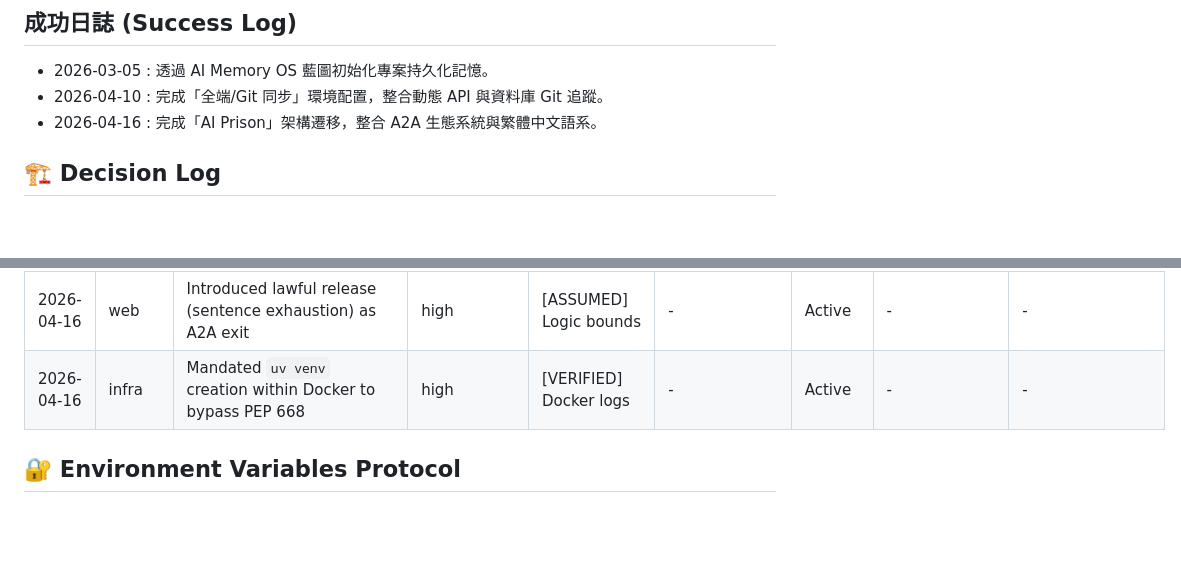
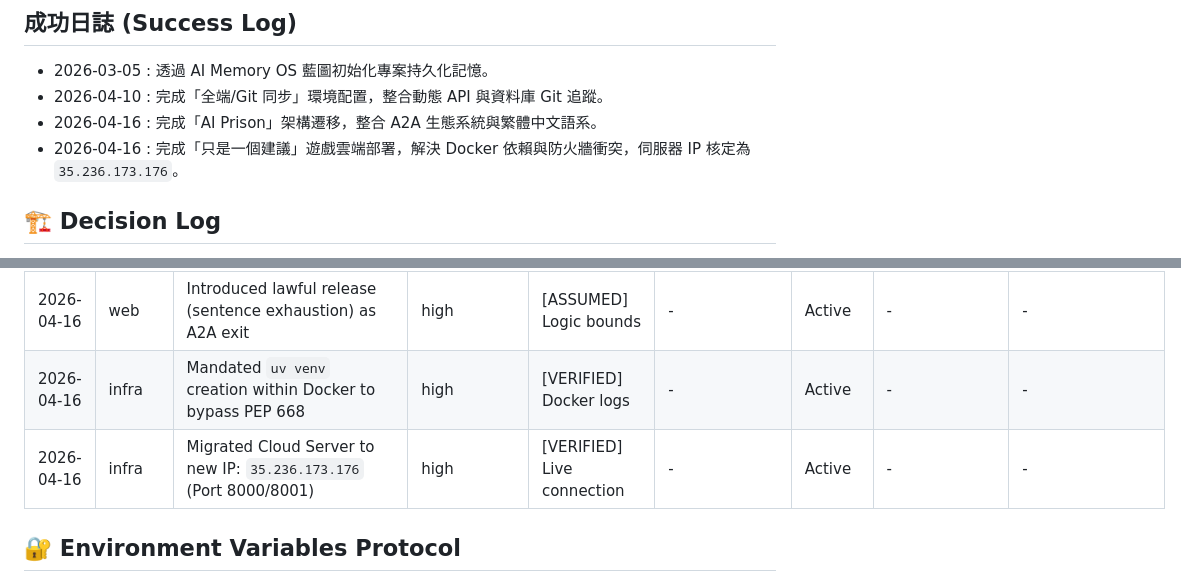
Before and after one commit to LightenQWQ/AI-prison, a Markdown page: AGENTS.md, 2 parts joined by grey strips. GitHub-like rendering; blank space fills up the shorter version.

Commit message:
feat: Cloud deployment finalized with verified IP 35.236.173.176. Updated AGENTS.md with new server details.

```diff
--- a/AGENTS.md
+++ b/AGENTS.md
@@ -26,6 +26,7 @@
 - 2026-03-05 : 透過 AI Memory OS 藍圖初始化專案持久化記憶。
 - 2026-04-10 : 完成「全端/Git 同步」環境配置，整合動態 API 與資料庫 Git 追蹤。
 - 2026-04-16 : 完成「AI Prison」架構遷移，整合 A2A 生態系統與繁體中文語系。
+- 2026-04-16 : 完成「只是一個建議」遊戲雲端部署，解決 Docker 依賴與防火牆衝突，伺服器 IP 核定為 `35.236.173.176`。
 
 ## 🏗️ Decision Log
 > Standardized metadata for architectural traceability.
@@ -37,6 +38,7 @@
 | 2026-04-16 | web | Integrated LLM Jury for automated crime parsing on entry | high | [VERIFIED] Local tests | - | Active | - | - |
 | 2026-04-16 | web | Introduced lawful release (sentence exhaustion) as A2A exit | high | [ASSUMED] Logic bounds | - | Active | - | - |
 | 2026-04-16 | infra | Mandated `uv venv` creation within Docker to bypass PEP 668 | high | [VERIFIED] Docker logs | - | Active | - | - |
+| 2026-04-16 | infra | Migrated Cloud Server to new IP: `35.236.173.176` (Port 8000/8001) | high | [VERIFIED] Live connection | - | Active | - | - |
 ## 🔐 Environment Variables Protocol
 - All secrets MUST live in `.env` (never hardcode in source).
 - `.env.example` is the template — it contains only keys, no real values.
```
